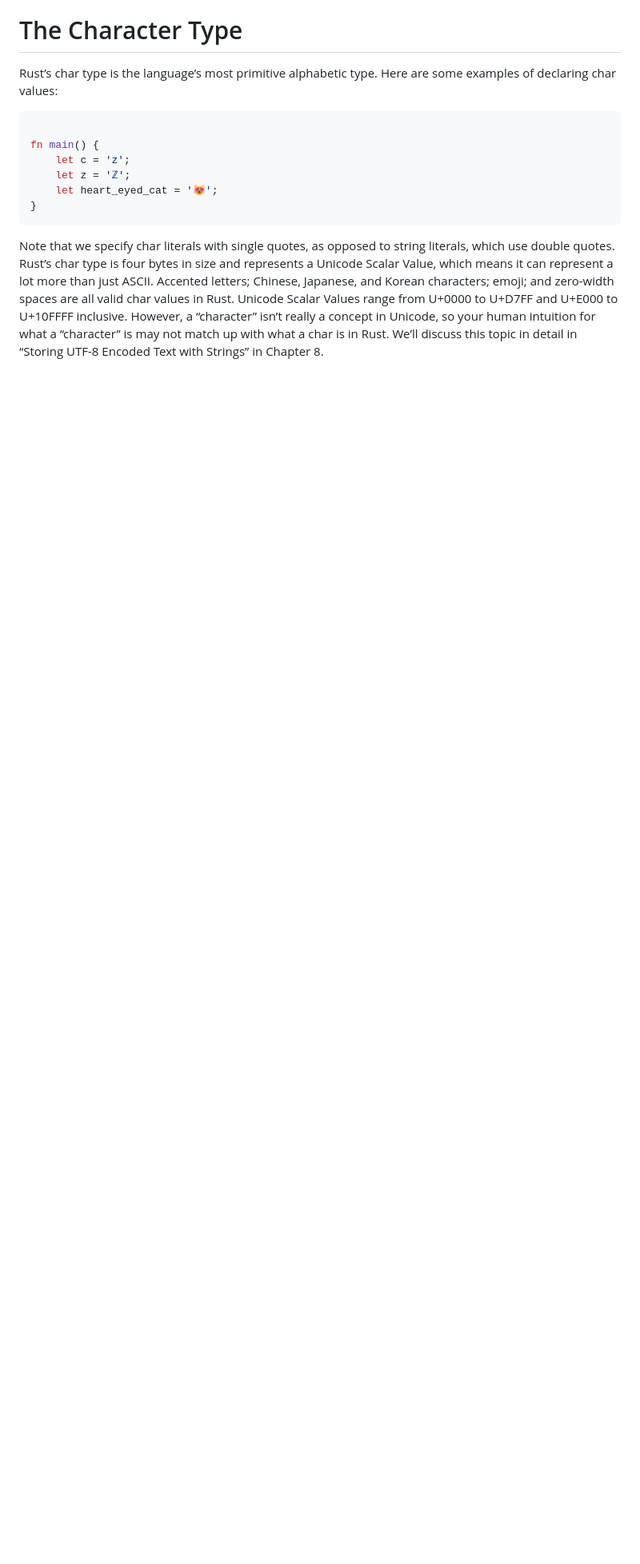
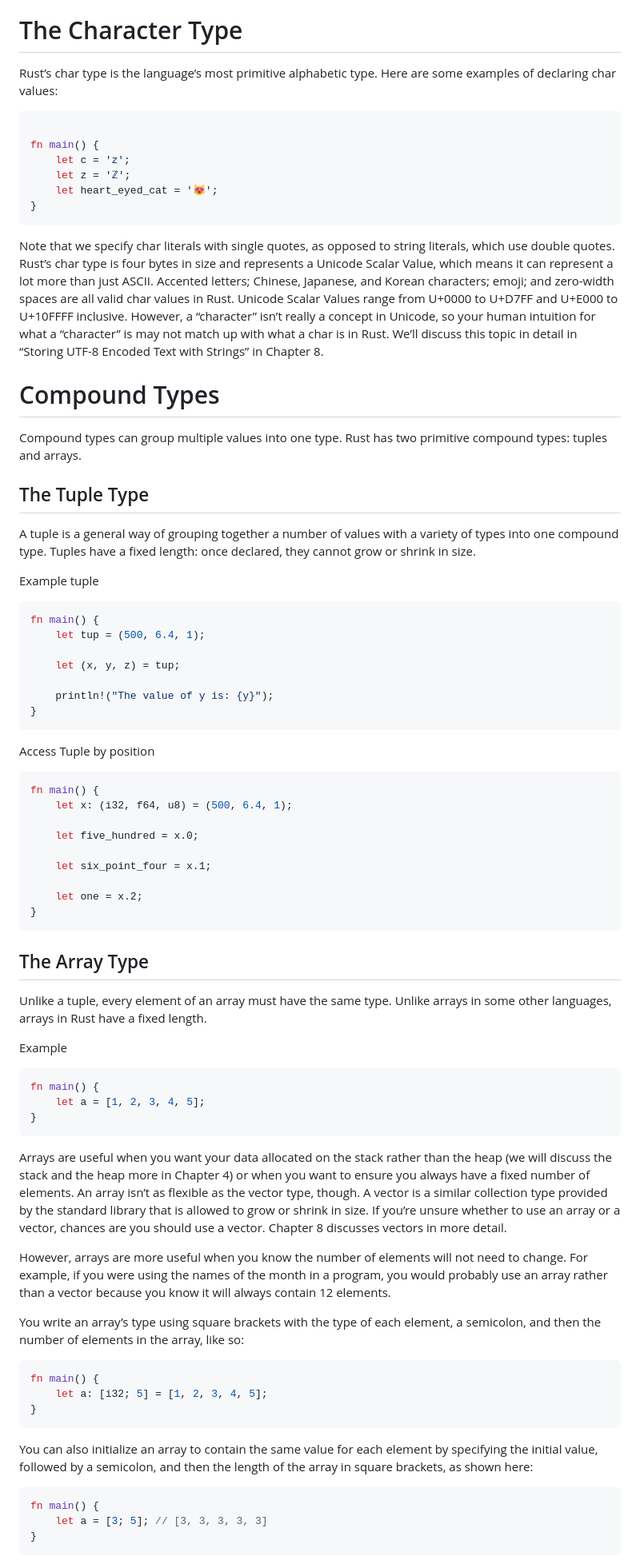
Before and after one commit to DevKhalyd/public-projects-multirepo, a Markdown page: rust/docs/PROGRAMMING_CONCEPTS.md, the part around one of its changes. Shown at 80% size. Rendered like a GitHub page; blank space fills up the shorter version.

Commit message:
rust: programming concepts added

````diff
--- a/rust/docs/PROGRAMMING_CONCEPTS.md
+++ b/rust/docs/PROGRAMMING_CONCEPTS.md
@@ -197,3 +195,73 @@ fn main() {
 ```
 
 Note that we specify char literals with single quotes, as opposed to string literals, which use double quotes. Rust’s char type is four bytes in size and represents a Unicode Scalar Value, which means it can represent a lot more than just ASCII. Accented letters; Chinese, Japanese, and Korean characters; emoji; and zero-width spaces are all valid char values in Rust. Unicode Scalar Values range from U+0000 to U+D7FF and U+E000 to U+10FFFF inclusive. However, a “character” isn’t really a concept in Unicode, so your human intuition for what a “character” is may not match up with what a char is in Rust. We’ll discuss this topic in detail in “Storing UTF-8 Encoded Text with Strings” in Chapter 8.
+
+
+# Compound Types
+
+Compound types can group multiple values into one type. Rust has two primitive compound types: tuples and arrays.
+
+## The Tuple Type
+
+A tuple is a general way of grouping together a number of values with a variety of types into one compound type. Tuples have a fixed length: once declared, they cannot grow or shrink in size.
+
+Example tuple
+
+```rust
+fn main() {
+    let tup = (500, 6.4, 1);
+
+    let (x, y, z) = tup;
+
+    println!("The value of y is: {y}");
+}
+```
+
+Access Tuple by position
+
+```rust
+fn main() {
+    let x: (i32, f64, u8) = (500, 6.4, 1);
+
+    let five_hundred = x.0;
+
+    let six_point_four = x.1;
+
+    let one = x.2;
+}
+```
+
+
+## The Array Type
+
+Unlike a tuple, every element of an array must have the same type. Unlike arrays in some other languages, arrays in Rust have a fixed length.
+
+Example
+
+```rust
+fn main() {
+    let a = [1, 2, 3, 4, 5];
+}
+```
+
+
+Arrays are useful when you want your data allocated on the stack rather than the heap (we will discuss the stack and the heap more in Chapter 4) or when you want to ensure you always have a fixed number of elements. An array isn’t as flexible as the vector type, though. A vector is a similar collection type provided by the standard library that is allowed to grow or shrink in size. If you’re unsure whether to use an array or a vector, chances are you should use a vector. Chapter 8 discusses vectors in more detail.
+
+However, arrays are more useful when you know the number of elements will not need to change. For example, if you were using the names of the month in a program, you would probably use an array rather than a vector because you know it will always contain 12 elements.
+
+You write an array’s type using square brackets with the type of each element, a semicolon, and then the number of elements in the array, like so:
+
+```rust
+fn main() {
+    let a: [i32; 5] = [1, 2, 3, 4, 5];
+}
+```
+
+You can also initialize an array to contain the same value for each element by specifying the initial value, followed by a semicolon, and then the length of the array in square brackets, as shown here:
+
+```rust
+fn main() {
+    let a = [3; 5]; // [3, 3, 3, 3, 3]
+}
+```
+
````
Also changed, not shown: other parts of rust/docs/PROGRAMMING_CONCEPTS.md (+16 -2 lines), rust/docs/FUNCTIONS.md (added, +1 -0 lines).
